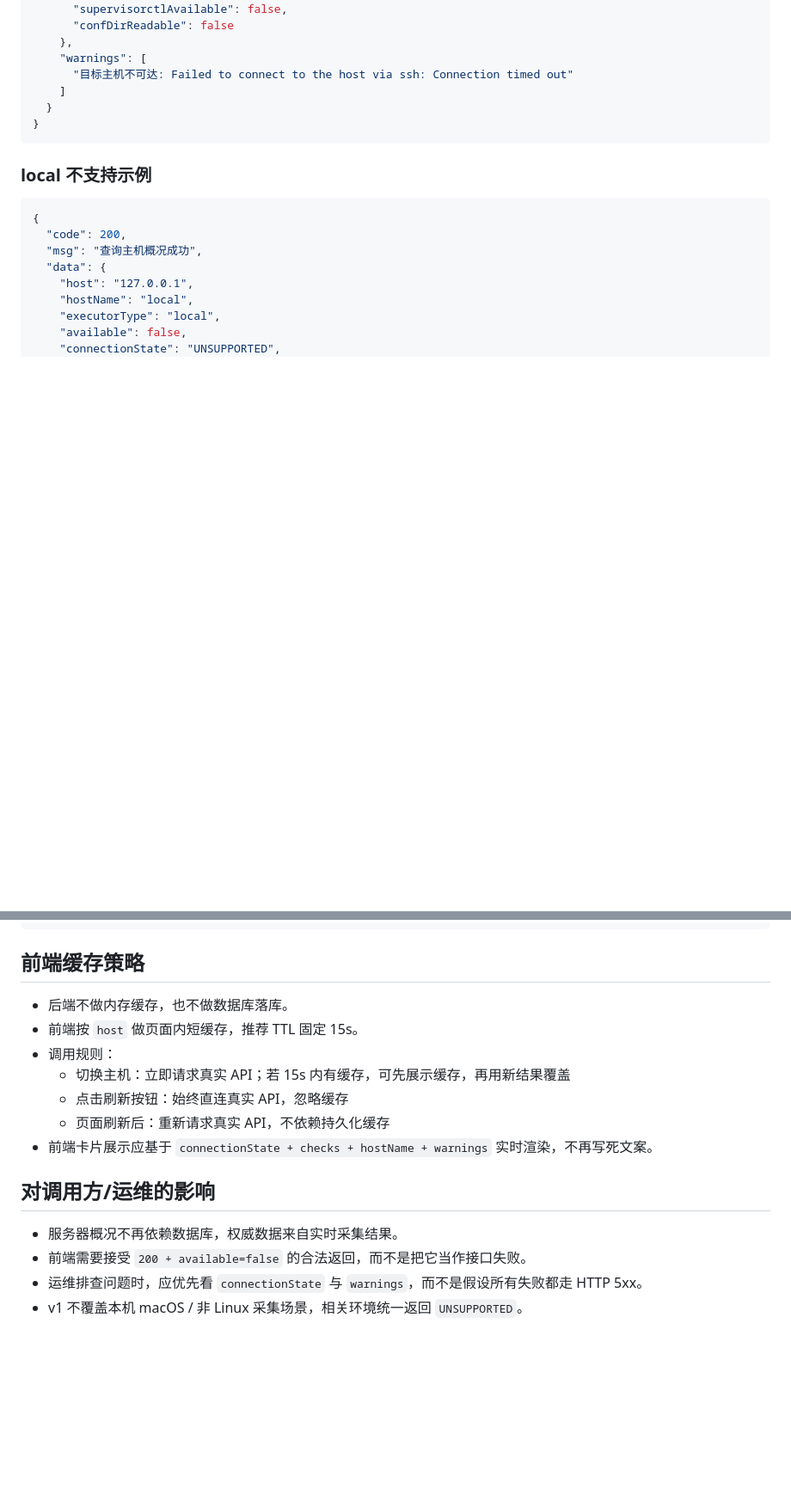
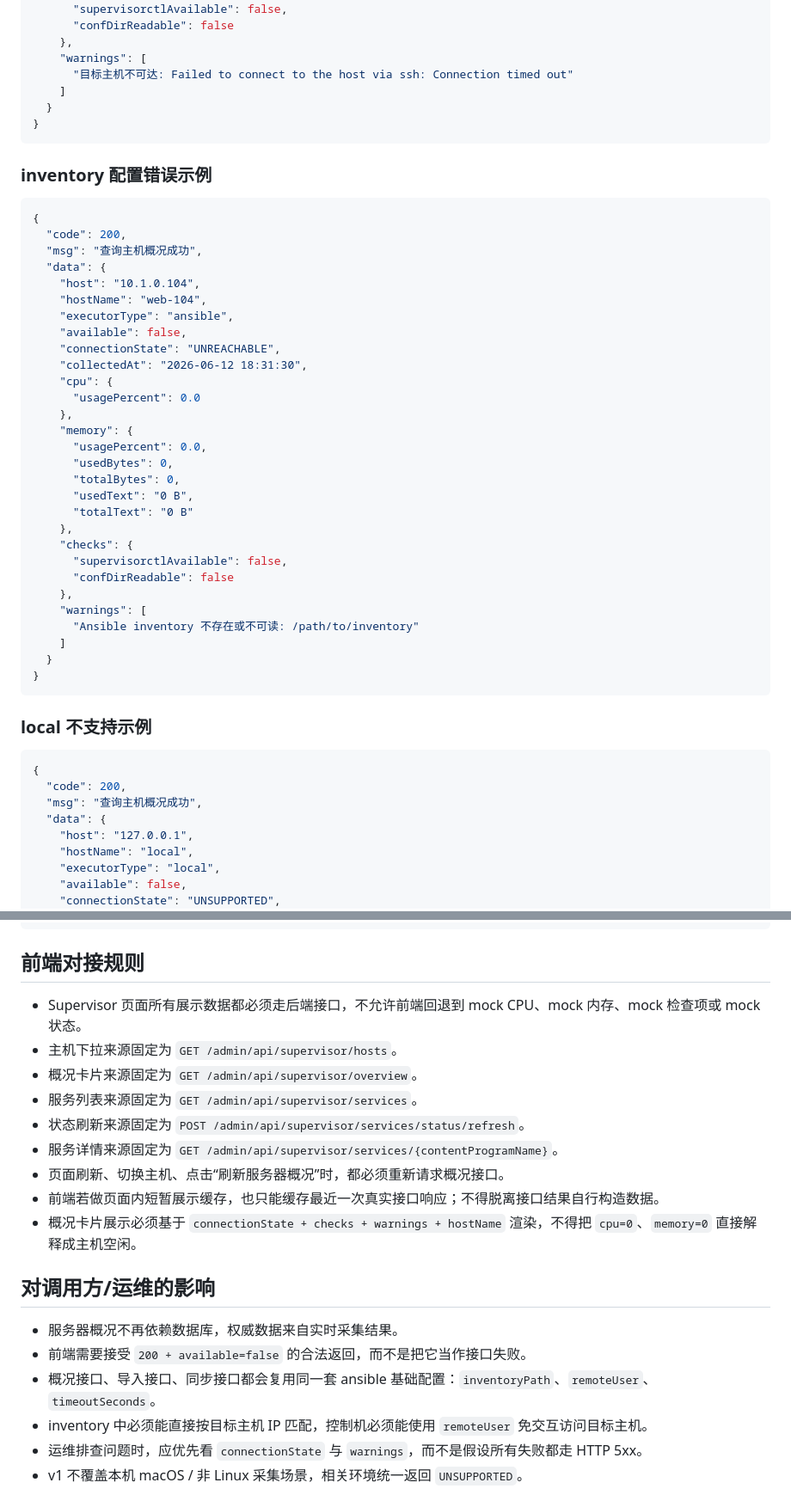
Before and after one commit to kangleCloud/be-supervisor-model, a Markdown page: docs/12.Supervisor服务器概况真实API说明.md, 2 parts joined by grey strips. Shown at 86% size. Drawn GitHub-style; blank space fills up the shorter version.

Commit message:
docs(supervisor): 更新服务器概况API文档明确真实数据源要求
- 概况接口统一复用 executor.timeoutSeconds 配置，移除 8s 特例
- 添加 inventory 存在性校验并返回可排查错误提示
- 远端失败场景保持 200 + UNREACHABLE 但保留真实根因摘要
- 数值字段在不可达时返回 0 值

````diff
--- a/docs/12.Supervisor服务器概况真实API说明.md
+++ b/docs/12.Supervisor服务器概况真实API说明.md
@@ -127,6 +131,40 @@ GET /admin/api/supervisor/overview?host=10.1.0.104
 }
 ```
 
+### inventory 配置错误示例
+
+```json
+{
+  "code": 200,
+  "msg": "查询主机概况成功",
+  "data": {
+    "host": "10.1.0.104",
+    "hostName": "web-104",
+    "executorType": "ansible",
+    "available": false,
+    "connectionState": "UNREACHABLE",
+    "collectedAt": "2026-06-12 18:31:30",
+    "cpu": {
+      "usagePercent": 0.0
+    },
+    "memory": {
+      "usagePercent": 0.0,
+      "usedBytes": 0,
+      "totalBytes": 0,
+      "usedText": "0 B",
+      "totalText": "0 B"
+    },
+    "checks": {
+      "supervisorctlAvailable": false,
+      "confDirReadable": false
+    },
+    "warnings": [
+      "Ansible inventory 不存在或不可读: /path/to/inventory"
+    ]
+  }
+}
+```
+
 ### local 不支持示例
 
 ```json
@@ -161,20 +199,24 @@ GET /admin/api/supervisor/overview?host=10.1.0.104
 }
 ```
 
-## 前端缓存策略
+## 前端对接规则
 
-- 后端不做内存缓存，也不做数据库落库。
-- 前端按 `host` 做页面内短缓存，推荐 TTL 固定 15s。
-- 调用规则：
-  - 切换主机：立即请求真实 API；若 15s 内有缓存，可先展示缓存，再用新结果覆盖
-  - 点击刷新按钮：始终直连真实 API，忽略缓存
-  - 页面刷新后：重新请求真实 API，不依赖持久化缓存
-- 前端卡片展示应基于 `connectionState + checks + hostName + warnings` 实时渲染，不再写死文案。
+- Supervisor 页面所有展示数据都必须走后端接口，不允许前端回退到 mock CPU、mock 内存、mock 检查项或 mock 状态。
+- 主机下拉来源固定为 `GET /admin/api/supervisor/hosts`。
+- 概况卡片来源固定为 `GET /admin/api/supervisor/overview`。
+- 服务列表来源固定为 `GET /admin/api/supervisor/services`。
+- 状态刷新来源固定为 `POST /admin/api/supervisor/services/status/refresh`。
+- 服务详情来源固定为 `GET /admin/api/supervisor/services/{contentProgramName}`。
+- 页面刷新、切换主机、点击“刷新服务器概况”时，都必须重新请求概况接口。
+- 前端若做页面内短暂展示缓存，也只能缓存最近一次真实接口响应；不得脱离接口结果自行构造数据。
+- 概况卡片展示必须基于 `connectionState + checks + warnings + hostName` 渲染，不得把 `cpu=0`、`memory=0` 直接解释成主机空闲。
 
 ## 对调用方/运维的影响
 
 - 服务器概况不再依赖数据库，权威数据来自实时采集结果。
 - 前端需要接受 `200 + available=false` 的合法返回，而不是把它当作接口失败。
+- 概况接口、导入接口、同步接口都会复用同一套 ansible 基础配置：`inventoryPath`、`remoteUser`、`timeoutSeconds`。
+- inventory 中必须能直接按目标主机 IP 匹配，控制机必须能使用 `remoteUser` 免交互访问目标主机。
 - 运维排查问题时，应优先看 `connectionState` 与 `warnings`，而不是假设所有失败都走 HTTP 5xx。
 - v1 不覆盖本机 macOS / 非 Linux 采集场景，相关环境统一返回 `UNSUPPORTED`。
 
````
Also changed, not shown: other parts of docs/12.Supervisor服务器概况真实API说明.md (+7 -3 lines).
